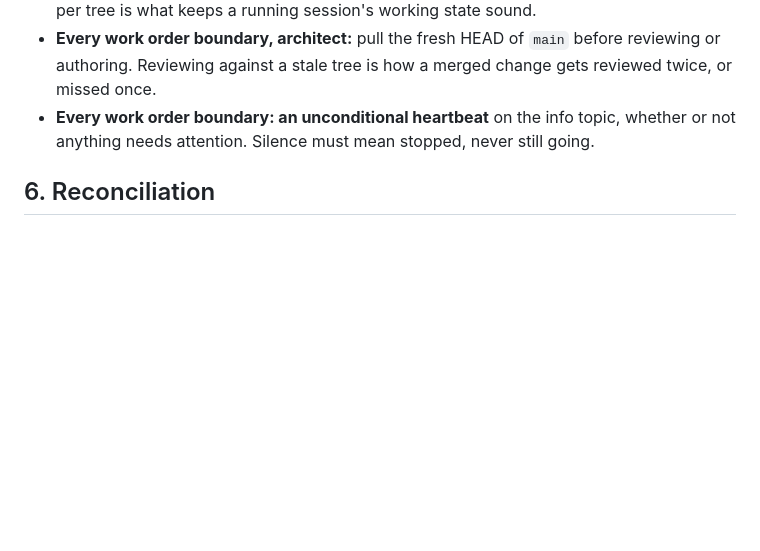
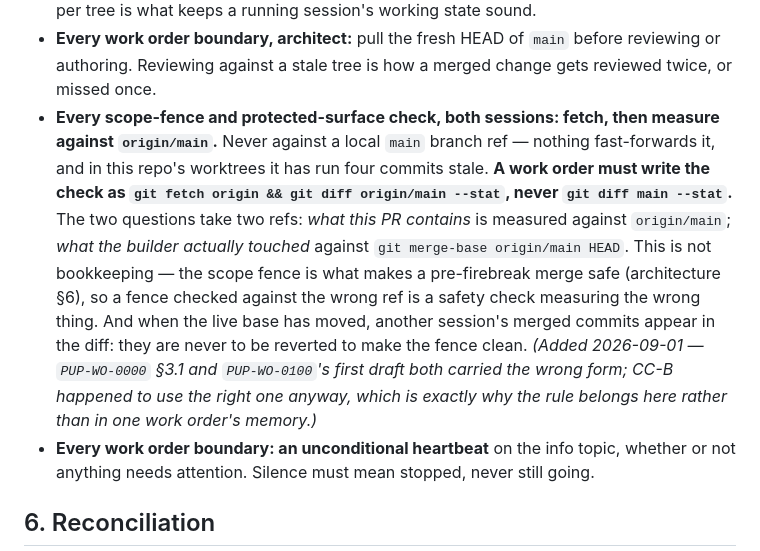
Before and after one commit to ikthys777/PupPad, a Markdown page: docs/roadmap.md, the part around the change. Drawn GitHub-style; blank space fills up the shorter version.

```diff
--- a/docs/roadmap.md
+++ b/docs/roadmap.md
@@ -340,6 +340,20 @@ Stated because folding it into either was the obvious move and both are wrong.
 - **Every work order boundary, architect:** pull the fresh HEAD of `main` before
   reviewing or authoring. Reviewing against a stale tree is how a merged change gets
   reviewed twice, or missed once.
+- **Every scope-fence and protected-surface check, both sessions: fetch, then
+  measure against `origin/main`.** Never against a local `main` branch ref — nothing
+  fast-forwards it, and in this repo's worktrees it has run four commits stale.
+  **A work order must write the check as `git fetch origin && git diff origin/main
+  --stat`, never `git diff main --stat`.** The two questions take two refs: *what
+  this PR contains* is measured against `origin/main`; *what the builder actually
+  touched* against `git merge-base origin/main HEAD`. This is not bookkeeping — the
+  scope fence is what makes a pre-firebreak merge safe (architecture §6), so a fence
+  checked against the wrong ref is a safety check measuring the wrong thing. And
+  when the live base has moved, another session's merged commits appear in the
+  diff: they are never to be reverted to make the fence clean.
+  *(Added 2026-09-01 — `PUP-WO-0000` §3.1 and `PUP-WO-0100`'s first draft both
+  carried the wrong form; CC-B happened to use the right one anyway, which is
+  exactly why the rule belongs here rather than in one work order's memory.)*
 - **Every work order boundary: an unconditional heartbeat** on the info topic,
   whether or not anything needs attention. Silence must mean stopped, never still
   going.
```
Also changed, not shown: docs/work-orders/PUP-WO-0100.md (+22 -1 lines).
